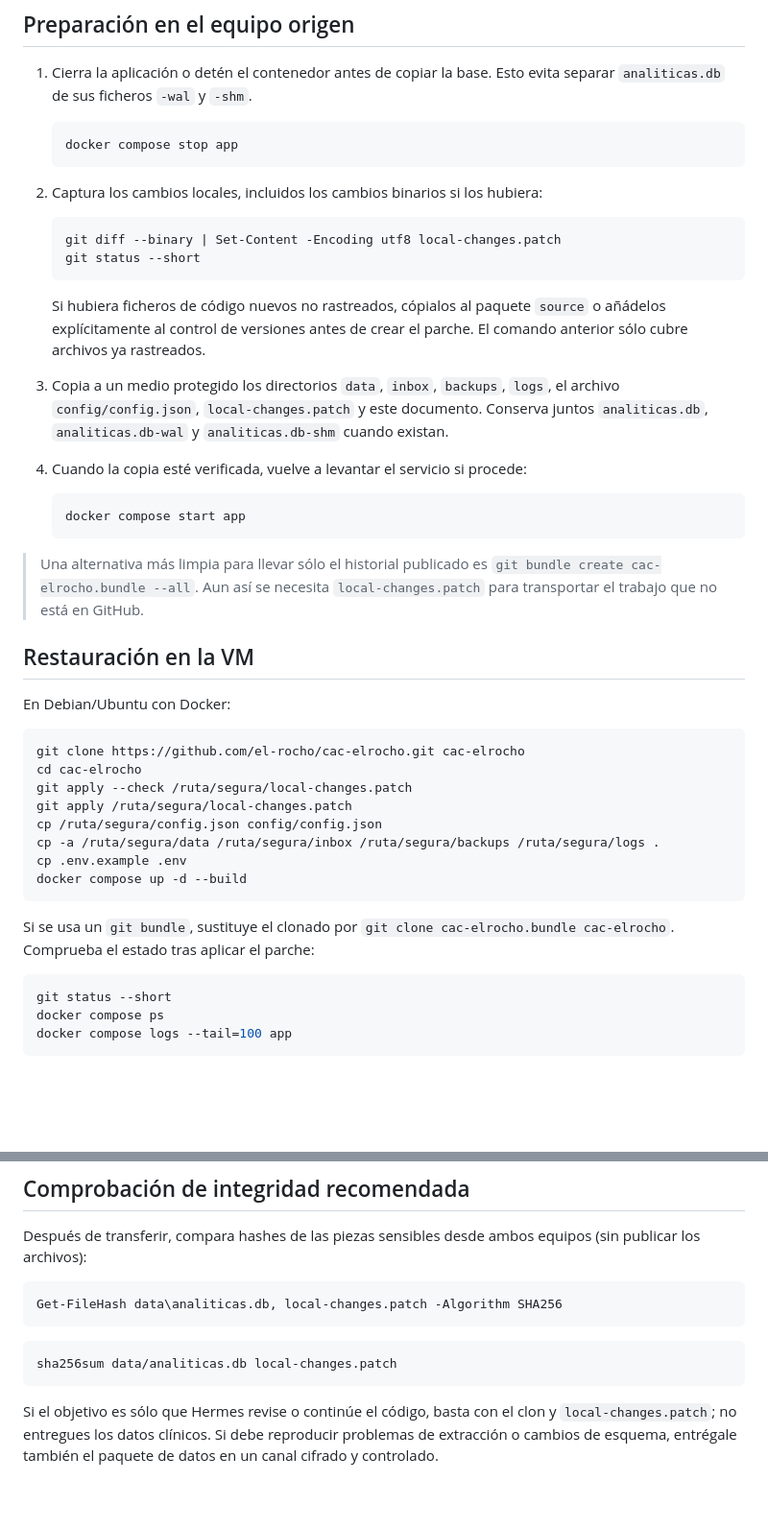
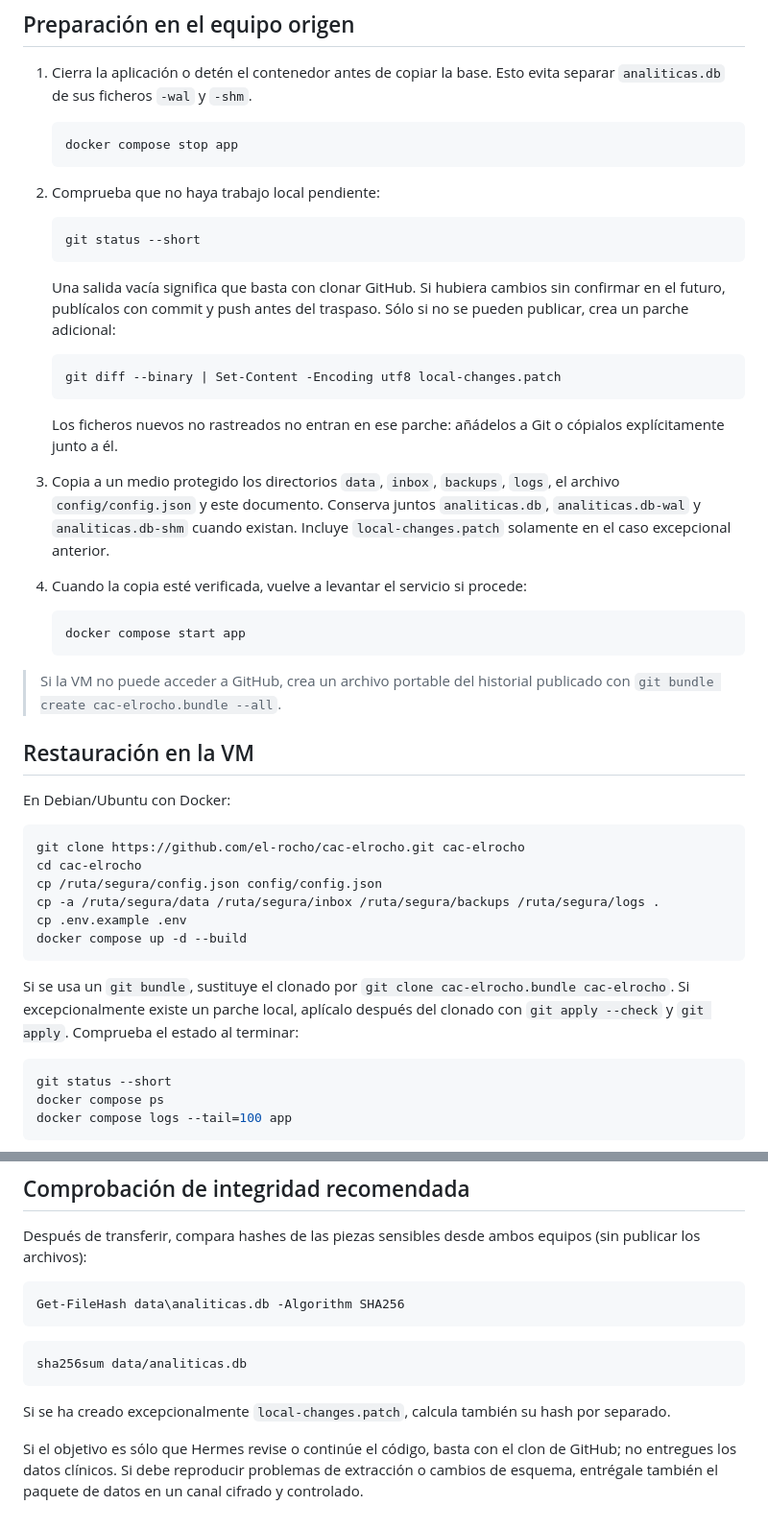
Before and after one commit to el-rocho/cac-elrocho, a Markdown page: HERMES_HANDOFF.md, 2 parts joined by grey strips. Shown at 96% size. Rendered like a GitHub page; blank space fills up the shorter version.

Commit message:
Update Hermes handoff for published main branch

````diff
--- a/HERMES_HANDOFF.md
+++ b/HERMES_HANDOFF.md
@@ -58,21 +58,27 @@ capturas de pantalla.
    docker compose stop app
    ```
 
-2. Captura los cambios locales, incluidos los cambios binarios si los hubiera:
+2. Comprueba que no haya trabajo local pendiente:
+
+   ```powershell
+   git status --short
+   ```
+
+   Una salida vacía significa que basta con clonar GitHub. Si hubiera cambios
+   sin confirmar en el futuro, publícalos con commit y push antes del traspaso.
+   Sólo si no se pueden publicar, crea un parche adicional:
 
    ```powershell
    git diff --binary | Set-Content -Encoding utf8 local-changes.patch
-   git status --short
    ```
 
-   Si hubiera ficheros de código nuevos no rastreados, cópialos al paquete
-   `source` o añádelos explícitamente al control de versiones antes de crear
-   el parche. El comando anterior sólo cubre archivos ya rastreados.
+   Los ficheros nuevos no rastreados no entran en ese parche: añádelos a Git o
+   cópialos explícitamente junto a él.
 
 3. Copia a un medio protegido los directorios `data`, `inbox`, `backups`,
-   `logs`, el archivo `config/config.json`, `local-changes.patch` y este
-   documento. Conserva juntos `analiticas.db`, `analiticas.db-wal` y
-   `analiticas.db-shm` cuando existan.
+   `logs`, el archivo `config/config.json` y este documento. Conserva juntos
+   `analiticas.db`, `analiticas.db-wal` y `analiticas.db-shm` cuando existan.
+   Incluye `local-changes.patch` solamente en el caso excepcional anterior.
 
 4. Cuando la copia esté verificada, vuelve a levantar el servicio si procede:
 
@@ -80,9 +86,8 @@ capturas de pantalla.
    docker compose start app
    ```
 
-> Una alternativa más limpia para llevar sólo el historial publicado es
-> `git bundle create cac-elrocho.bundle --all`. Aun así se necesita
-> `local-changes.patch` para transportar el trabajo que no está en GitHub.
+> Si la VM no puede acceder a GitHub, crea un archivo portable del historial
+> publicado con `git bundle create cac-elrocho.bundle --all`.
 
 ## Restauración en la VM
 
@@ -91,8 +96,6 @@ En Debian/Ubuntu con Docker:
 ```bash
 git clone https://github.com/el-rocho/cac-elrocho.git cac-elrocho
 cd cac-elrocho
-git apply --check /ruta/segura/local-changes.patch
-git apply /ruta/segura/local-changes.patch
 cp /ruta/segura/config.json config/config.json
 cp -a /ruta/segura/data /ruta/segura/inbox /ruta/segura/backups /ruta/segura/logs .
 cp .env.example .env
@@ -100,7 +103,9 @@ docker compose up -d --build
 ```
 
 Si se usa un `git bundle`, sustituye el clonado por `git clone
-cac-elrocho.bundle cac-elrocho`. Comprueba el estado tras aplicar el parche:
+cac-elrocho.bundle cac-elrocho`. Si excepcionalmente existe un parche local,
+aplícalo después del clonado con `git apply --check` y `git apply`.
+Comprueba el estado al terminar:
 
 ```bash
 git status --short
@@ -133,14 +138,17 @@ Después de transferir, compara hashes de las piezas sensibles desde ambos
 equipos (sin publicar los archivos):
 
 ```powershell
-Get-FileHash data\analiticas.db, local-changes.patch -Algorithm SHA256
+Get-FileHash data\analiticas.db -Algorithm SHA256
 ```
 
 ```bash
-sha256sum data/analiticas.db local-changes.patch
+sha256sum data/analiticas.db
 ```
 
+Si se ha creado excepcionalmente `local-changes.patch`, calcula también su
+hash por separado.
+
 Si el objetivo es sólo que Hermes revise o continúe el código, basta con el
-clon y `local-changes.patch`; no entregues los datos clínicos. Si debe
-reproducir problemas de extracción o cambios de esquema, entrégale también
-el paquete de datos en un canal cifrado y controlado.
+clon de GitHub; no entregues los datos clínicos. Si debe reproducir problemas
+de extracción o cambios de esquema, entrégale también el paquete de datos en
+un canal cifrado y controlado.
````
Also changed, not shown: other parts of HERMES_HANDOFF.md (+5 -5 lines).
